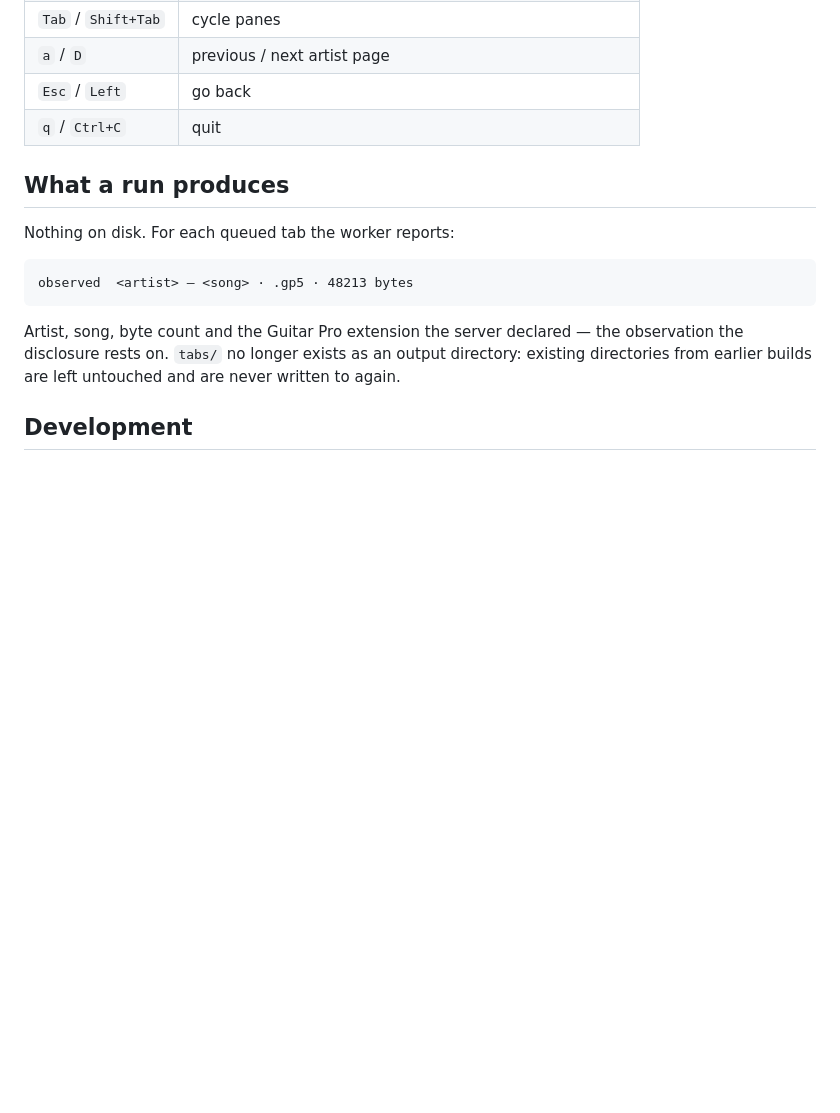
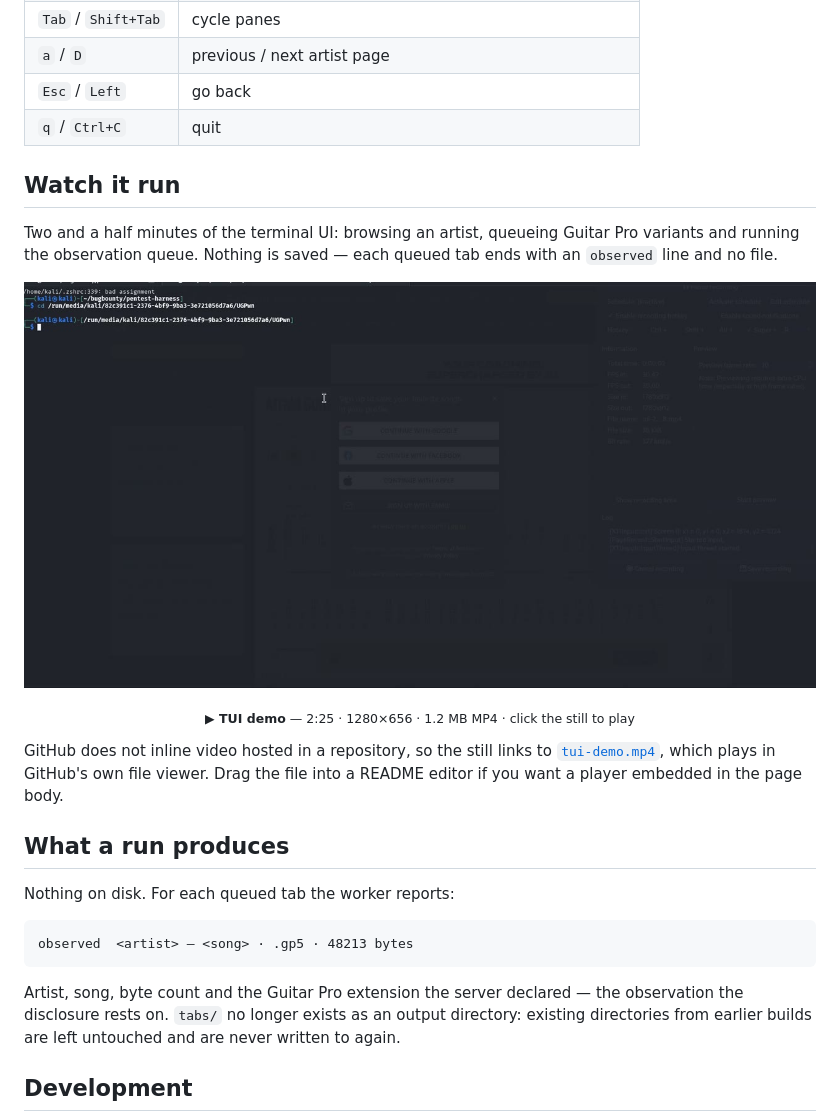
Before and after one commit to DTRHnet/UGPwn, a Markdown page: README.md, the part around the change. Rendered like a GitHub page; pictures changed too: tui-demo-poster.jpg (added); blank space fills up the shorter version.

Commit message:
docs: TUI demo clip in the README
tui-2026-11-06_13.20.38.mp4 was a 5.5 MB, 1780x912, 30 fps capture of the
terminal UI running. Screen recordings of text compress hard, so it is
re-encoded for the repo: 1280x656, 15 fps, x264 CRF 28, no audio, faststart —
1.18 MB, 77% smaller, same 2:25 runtime.

GitHub does not inline video served from a repository (relative or
raw.githubusercontent URLs are both dropped), so the README shows a still frame
that links to the MP4 and explains how to get a real inline player if wanted.

The raw capture is left untracked and out of history.

```diff
--- a/README.md
+++ b/README.md
@@ -317,6 +317,24 @@ Use `make` (or `make web`) first.
 | `Esc` / `Left` | go back |
 | `q` / `Ctrl+C` | quit |
 
+## Watch it run
+
+Two and a half minutes of the terminal UI: browsing an artist, queueing Guitar Pro
+variants and running the observation queue. Nothing is saved — each queued tab
+ends with an `observed` line and no file.
+
+<p align="center">
+  <a href="tui-demo.mp4" title="Play the TUI demo — 2:25, 1280x656, 1.2 MB MP4">
+    <img src="tui-demo-poster.jpg" alt="echoheistv2 terminal UI, first frame of the demo recording" width="900">
+  </a>
+</p>
+
+<p align="center"><sub><strong>▶ TUI demo</strong> — 2:25 · 1280×656 · 1.2&nbsp;MB MP4 · click the still to play</sub></p>
+
+GitHub does not inline video hosted in a repository, so the still links to
+[`tui-demo.mp4`](tui-demo.mp4), which plays in GitHub's own file viewer. Drag the
+file into a README editor if you want a player embedded in the page body.
+
 ## What a run produces
 
 Nothing on disk. For each queued tab the worker reports:
```
Also changed, not shown: 1 other file.
